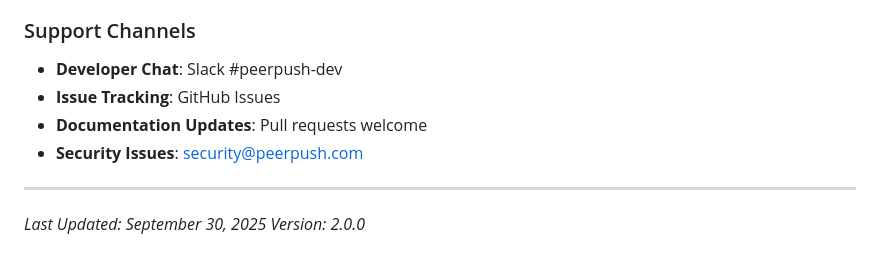
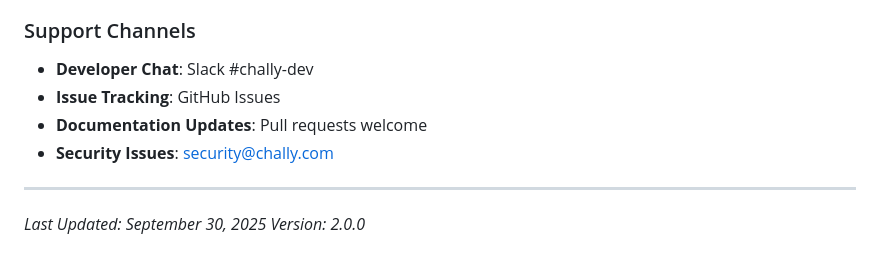
Before and after one commit to 2bTwist/chally, a Markdown page: docs/README.md, the part around the change printed below. Rendered like a GitHub page.

```diff
--- a/docs/README.md
+++ b/docs/README.md
@@ -427,10 +427,10 @@ python -c "import jwt; print(jwt.decode('TOKEN', 'SECRET', algorithms=['HS256'])
 - [Redis Documentation](https://redis.io/documentation)
 
 ### Support Channels
-- **Developer Chat**: Slack #peerpush-dev
+- **Developer Chat**: Slack #chally-dev
 - **Issue Tracking**: GitHub Issues
 - **Documentation Updates**: Pull requests welcome
-- **Security Issues**: security@peerpush.com
+- **Security Issues**: security@chally.com
 
 ---
 
```
Also changed, not shown: other parts of docs/README.md (+6 -6 lines), docs/api/authentication.md (+1 -1 lines).
